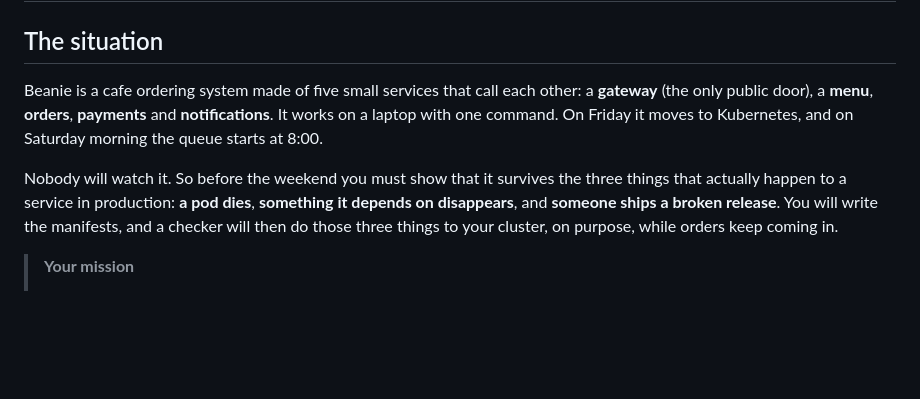
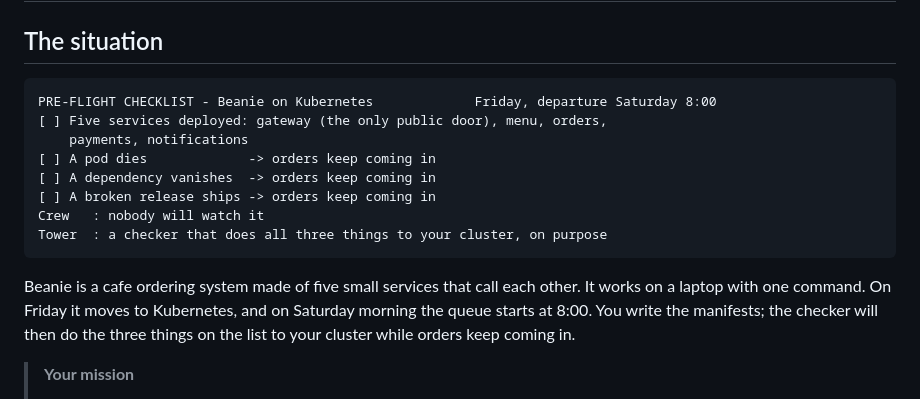
Before and after one commit to professordiogodev/devops-lab-k8s-beanie-first-deploy, a Markdown page: LAB.md, the part around the change. GitHub-like rendering; blank space fills up the shorter version.

````diff
--- a/LAB.md
+++ b/LAB.md
@@ -2,9 +2,18 @@
 
 ## The situation
 
-Beanie is a cafe ordering system made of five small services that call each other: a **gateway** (the only public door), a **menu**, **orders**, **payments** and **notifications**. It works on a laptop with one command. On Friday it moves to Kubernetes, and on Saturday morning the queue starts at 8:00.
+```text
+PRE-FLIGHT CHECKLIST - Beanie on Kubernetes             Friday, departure Saturday 8:00
+[ ] Five services deployed: gateway (the only public door), menu, orders,
+    payments, notifications
+[ ] A pod dies             -> orders keep coming in
+[ ] A dependency vanishes  -> orders keep coming in
+[ ] A broken release ships -> orders keep coming in
+Crew   : nobody will watch it
+Tower  : a checker that does all three things to your cluster, on purpose
+```
 
-Nobody will watch it. So before the weekend you must show that it survives the three things that actually happen to a service in production: **a pod dies**, **something it depends on disappears**, and **someone ships a broken release**. You will write the manifests, and a checker will then do those three things to your cluster, on purpose, while orders keep coming in.
+Beanie is a cafe ordering system made of five small services that call each other. It works on a laptop with one command. On Friday it moves to Kubernetes, and on Saturday morning the queue starts at 8:00. You write the manifests; the checker will then do the three things on the list to your cluster while orders keep coming in.
 
 > **Your mission**
 > - Build the Beanie image and write a Deployment and a Service for each of the five services
````
Also changed, not shown: README.md (+12 -3 lines), assets/gifs/situation.gif, 2 other files.
